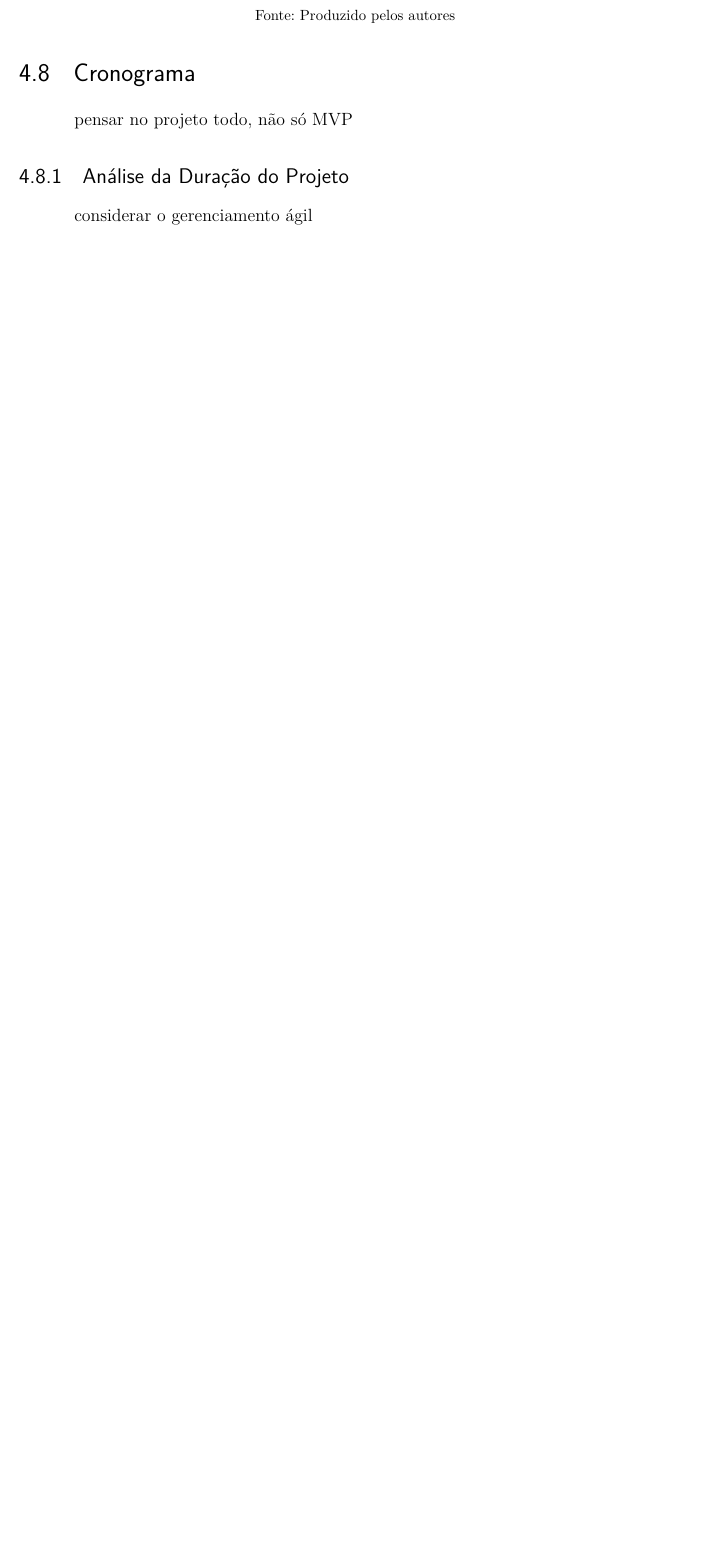
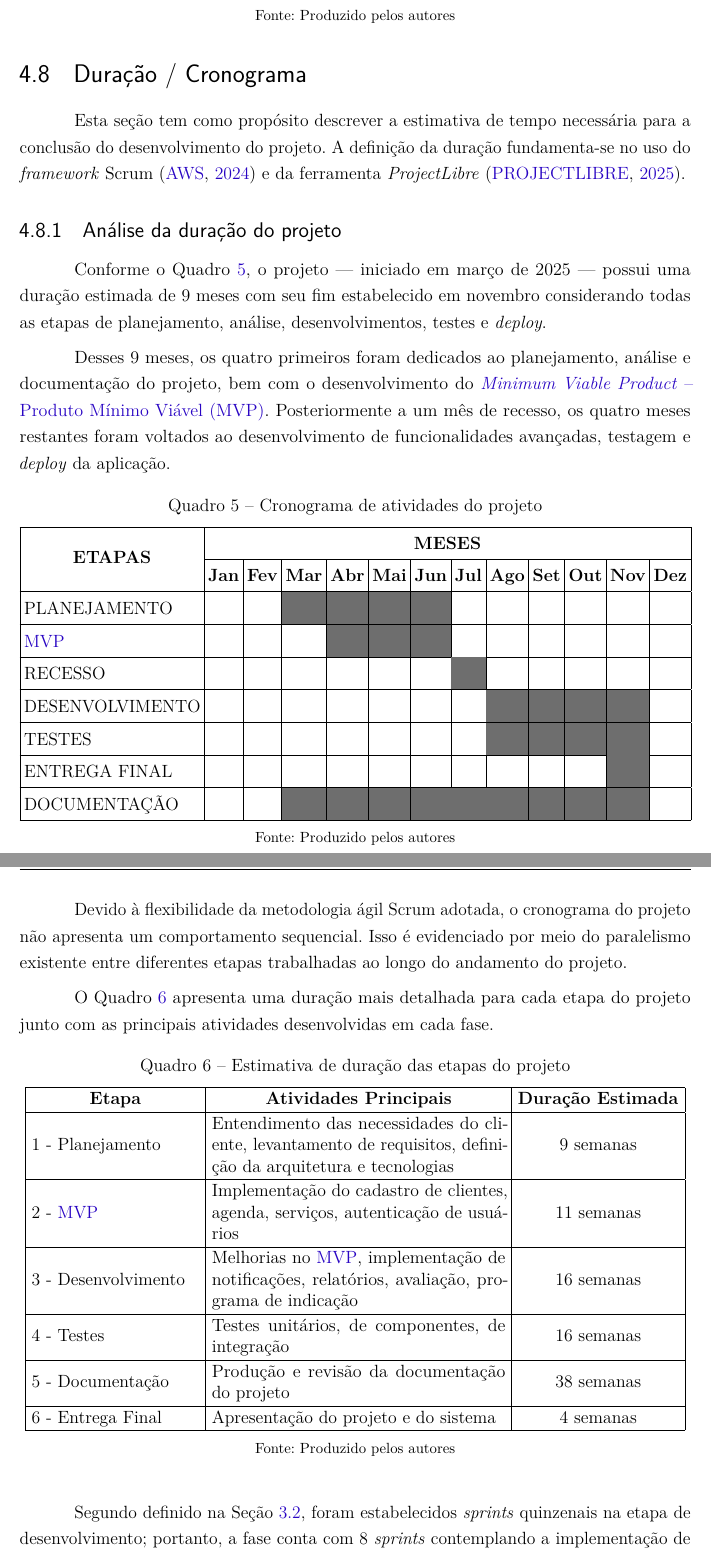
Before and after one commit to Henrriky/bs-beauty, a LaTeX thesis (docs/documentation/abntex2/main.tex, which reads docs/documentation/abntex2/cap04-desenvolvimento/04-00-desenvolvimento.tex, docs/documentation/abntex2/cap04-desenvolvimento/04-08-duracao.tex): part of page 70 of 80 before the commit and two parts of pages 70 and 71 of 81 after it, the two joined at a grey line, cut so that both start at the same text, the shorter picture padded with empty space. Compiled offline with pdfLaTeX.

Commit message:
docs: add 'duração' section to 'desenvolvimento' chapter

```diff
--- a/docs/documentation/abntex2/cap04-desenvolvimento/04-00-desenvolvimento.tex
+++ b/docs/documentation/abntex2/cap04-desenvolvimento/04-00-desenvolvimento.tex
@@ -10,11 +10,4 @@
 	\input{cap04-desenvolvimento/04-05-testes-e-manutenibilidade.tex}
 	\input{cap04-desenvolvimento/04-06-seguranca-privacidade-e-legislacao.tex}
 	\input{cap04-desenvolvimento/04-07-modelo-de-banco-de-dados.tex}
-
-	%---
-
-	%---
-	\section{Cronograma}
-	pensar no projeto todo, não só MVP
-	\subsection{Análise da Duração do Projeto}
-	considerar o gerenciamento ágil
+	\input{cap04-desenvolvimento/04-08-duracao.tex}
--- /dev/null
+++ b/docs/documentation/abntex2/cap04-desenvolvimento/04-08-duracao.tex
@@ -0,0 +1,76 @@
+\section{Duração / Cronograma}
+
+Esta seção tem como propósito descrever a estimativa de tempo necessária para a conclusão do desenvolvimento do projeto. A definição da duração fundamenta-se no uso do \textit{framework} Scrum \cite{scrum-2024} e da ferramenta \emph{ProjectLibre} \cite{projectlibre-2025}.
+
+\subsection{Análise da duração do projeto}
+
+Conforme o Quadro \ref{frame:cronograma}, o projeto --- iniciado em março de 2025 --- possui uma duração estimada de 9 meses com seu fim estabelecido em novembro considerando todas as etapas de planejamento, análise, desenvolvimentos, testes e \textit{deploy}.
+
+Desses 9 meses, os quatro primeiros foram dedicados ao planejamento, análise e documentação do projeto, bem com o desenvolvimento do \gls{mvp}. Posteriormente a um mês de recesso, os quatro meses restantes foram voltados ao desenvolvimento de funcionalidades avançadas, testagem e \textit{deploy} da aplicação.
+
+\begin{quadro}[htbp]
+	\begin{center}
+		\renewcommand{\arraystretch}{1.5} 	% espaçamento entre linhas
+		\setlength{\tabcolsep}{2.5pt}      	% espaçamento horizontal
+		\caption{\label{frame:cronograma}Cronograma de atividades do projeto}
+		\begin{tabularx}{\textwidth}{|>{\raggedright\arraybackslash}m{4.2cm} | *{12}{>{\centering\arraybackslash}c|}}
+			\hline
+			\centering\multirow{2}{*}{\textbf{ETAPAS}} & \multicolumn{12}{c|}{\textbf{MESES}} \\
+			\cline{2-13}
+			& \textbf{Jan} & \textbf{Fev} & \textbf{Mar} & \textbf{Abr} & \textbf{Mai} & \textbf{Jun} & \textbf{Jul} & \textbf{Ago} & \textbf{Set} & \textbf{Out} & \textbf{Nov} & \textbf{Dez} \\
+			\hline
+			PLANEJAMENTO  &  &  & \bloco & \bloco & \bloco & \bloco &  &  &  &  &  &  \\
+			\hline
+			\gls{mvp}  &  &  &  & \bloco & \bloco\rule{0pt}{2.5ex} & \bloco &  &  &  &  &  &  \\
+			\hline
+			RECESSO  &  &  &  &  &  &  & \bloco &  &  &  &  &  \\
+			\hline
+			DESENVOLVIMENTO  &  &  &  &  &  &  &  & \bloco & \bloco & \bloco & \bloco &  \\
+			\hline
+			TESTES  &  &  &  &  &  &  &  & \bloco & \bloco & \bloco & \bloco &  \\
+			\hline
+			ENTREGA FINAL &  &  &  &  &  &  &  &  &  &  & \bloco &  \\
+			\hline
+			DOCUMENTAÇÃO  &  &  & \bloco & \bloco & \bloco & \bloco & \bloco & \bloco & \bloco & \bloco & \bloco &  \\
+			\hline
+		\end{tabularx}
+		\fonte{Produzido pelos autores}
+	\end{center}
+\end{quadro}
+
+Devido à flexibilidade da metodologia ágil Scrum adotada, o cronograma do projeto não apresenta um comportamento sequencial. Isso é evidenciado por meio do paralelismo existente entre diferentes etapas trabalhadas ao longo do andamento do projeto.
+
+O Quadro \ref{frame:etapas-estimativa} apresenta uma duração mais detalhada para cada etapa do projeto junto com as principais atividades desenvolvidas em cada fase.
+
+\begin{quadro}[ht]
+	\setlength{\tabcolsep}{5pt}
+	\begin{center}
+		\renewcommand{\arraystretch}{1.12} 	% espaçamento entre linhas
+		\setlength{\tabcolsep}{4pt}      	% espaçamento horizontal
+		\caption{\label{frame:etapas-estimativa}Estimativa de duração das etapas do projeto}
+		\begin{tabular}{|m{4cm}|m{7cm}|c|}
+			\hline
+			\centering\textbf{Etapa} & \centering\textbf{Atividades Principais} & \textbf{Duração Estimada} \\
+			\hline
+			1 - Planejamento & Entendimento das necessidades do cliente, levantamento de requisitos, definição da arquitetura e tecnologias  & 9 semanas \\
+			\hline
+			2 - \gls{mvp} & Implementação do cadastro de clientes, agenda, serviços, autenticação de usuários & 11 semanas \\
+			\hline
+			3 - Desenvolvimento & Melhorias no \gls{mvp}, implementação de notificações, relatórios, avaliação, programa de indicação  & 16 semanas \\
+			\hline
+			4 - Testes & Testes unitários, de componentes, de integração  & 16 semanas \\
+			\hline
+			5 - Documentação & Produção e revisão da documentação do projeto & 38 semanas \\
+			\hline
+			6 - Entrega Final & Apresentação do projeto e do sistema &  4 semanas \\
+			\hline
+		\end{tabular}
+		\fonte{Produzido pelos autores}
+	\end{center}
+\end{quadro}
+
+Segundo definido na Seção \ref{section:metolodogia-gestao}, foram estabelecidos \textit{sprints} quinzenais na etapa de desenvolvimento; portanto, a fase conta com 8 \textit{sprints} contemplando a implementação de novas funcionalidades e a validação direta com a entidade parceira.
+
+Com o uso do \textit{framework} Scrum, os \textit{sprints} --- e, portanto, o cronograma do projeto como um todo --- estiveram constantemente sujeitos a mudanças conforme a complexidade das demandas e o retorno dos \textit{stakeholders} ao longo do projeto.
+
+Em uma outra análise, com as tarefas definidas no \emph{ProjectLibre}, estima-se uma duração total de 188 dias para o desenvolvimento completo do projeto considerando os dias úteis em que a equipe dedicou tempo para a realização das atividades do projeto. Para mais detalhes do cronograma estabelecido no \emph{ProjectLibre}, o arquivo \texttt{.pod} da ferramenta pode ser acessado no repositório remoto do projeto  apresentado na Seção \ref{section:repositorio-aplicacao}.
--- a/docs/documentation/abntex2/main.tex
+++ b/docs/documentation/abntex2/main.tex
@@ -48,10 +48,17 @@ brazil				% o último idioma é o principal do documento
 \usepackage{qrcode}								% para gerar QR code
 \usepackage{longtable}         					%para tabelas longas
 \usepackage[section]{placeins} % para barreiras
+\usepackage{array}
+\usepackage{xcolor,colortbl}
+\usepackage{tabularx}
+\usepackage{multirow}
 
 % ---
 % CONFIGURAÇÕES DE PACOTES
 % ---
+
+\definecolor{cinza-escuro}{RGB}{110, 110, 110}
+\newcommand{\bloco}{\cellcolor{cinza-escuro}\rule{0pt}{2.5ex}}
 
 % Configurações do pacote backref
 % Usado sem a opção hyperpageref de backref
@@ -201,6 +208,7 @@ brazil				% o último idioma é o principal do documento
 \newacronym{mei}   {MEI}     {Microempreendedor Individual}
 \newacronym{mer}   {MER}     {Modelo Entidade-Relacionamento}
 \newacronym{mvc}   {MVC}     {\emph{Model-View-Controller} – Modelo-Visão-Controlador}
+\newacronym{mvp}   {MVP}	 {\emph{Minimum Viable Product} –  Produto Mínimo Viável}
 
 \newacronym{nat}   {NAT}     {\emph{Network Address Translation} – Tradução de Endereços de Rede}
 \newacronym{nfe}   {NF-e}    {Nota Fiscal Eletrônica}
```
Also changed, not shown: docs/documentation/abntex2/cap03-gestao/03-02-metodologia-gestao.tex (+2 -0 lines), docs/documentation/abntex2/cap03-gestao/03-03-repositorio-aplicacao.tex (+2 -0 lines), docs/documentation/abntex2/main.pdf.
